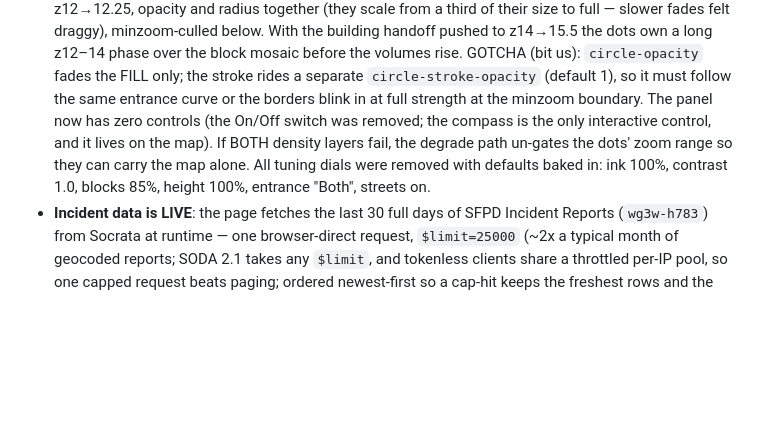
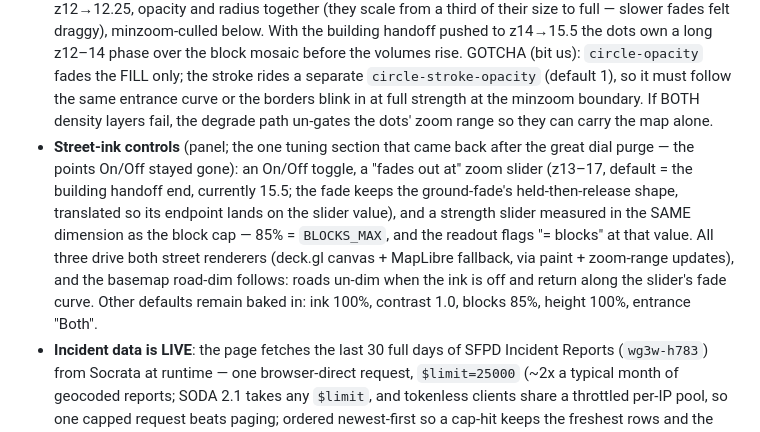
Before and after one commit to James-C137/sf-block-report, a Markdown page: HANDOFF.md, the part around the change. GitHub-like rendering; blank space fills up the shorter version.

Commit message:
Document the street-ink controls in the handoff
Co-Authored-By: Claude Fable 5 <noreply@anthropic.com>
Claude-Session: https://claude.ai/code/session_01NhTNjGXASeDxLL3dMnP68b

```diff
--- a/HANDOFF.md
+++ b/HANDOFF.md
@@ -95,12 +95,20 @@ deleted from the deploy, individual files remain reachable by URL).
   the stroke rides a separate `circle-stroke-opacity` (default 1), so it
   must follow the same entrance curve or the borders blink in at full
   strength at the minzoom boundary.
-  The panel now has zero controls (the On/Off switch was removed; the
-  compass is the only interactive control, and it lives on the map). If
-  BOTH density layers fail, the degrade path un-gates the dots' zoom
-  range so they can carry the map alone. All tuning dials were removed
-  with defaults baked in: ink 100%, contrast 1.0, blocks 85%, height
-  100%, entrance "Both", streets on.
+  If BOTH density layers fail, the degrade path un-gates the dots' zoom
+  range so they can carry the map alone.
+- **Street-ink controls** (panel; the one tuning section that came back
+  after the great dial purge — the points On/Off stayed gone): an On/Off
+  toggle, a "fades out at" zoom slider (z13–17, default = the building
+  handoff end, currently 15.5; the fade keeps the ground-fade's
+  held-then-release shape, translated so its endpoint lands on the slider
+  value), and a strength slider measured in the SAME dimension as the
+  block cap — 85% = `BLOCKS_MAX`, and the readout flags "= blocks" at
+  that value. All three drive both street renderers (deck.gl canvas +
+  MapLibre fallback, via paint + zoom-range updates), and the basemap
+  road-dim follows: roads un-dim when the ink is off and return along
+  the slider's fade curve. Other defaults remain baked in: ink 100%,
+  contrast 1.0, blocks 85%, height 100%, entrance "Both".
 - **Incident data is LIVE**: the page fetches the last 30 full days of SFPD
   Incident Reports (`wg3w-h783`) from Socrata at runtime — one browser-direct
   request, `$limit=25000` (~2x a typical month of geocoded reports; SODA 2.1
```
